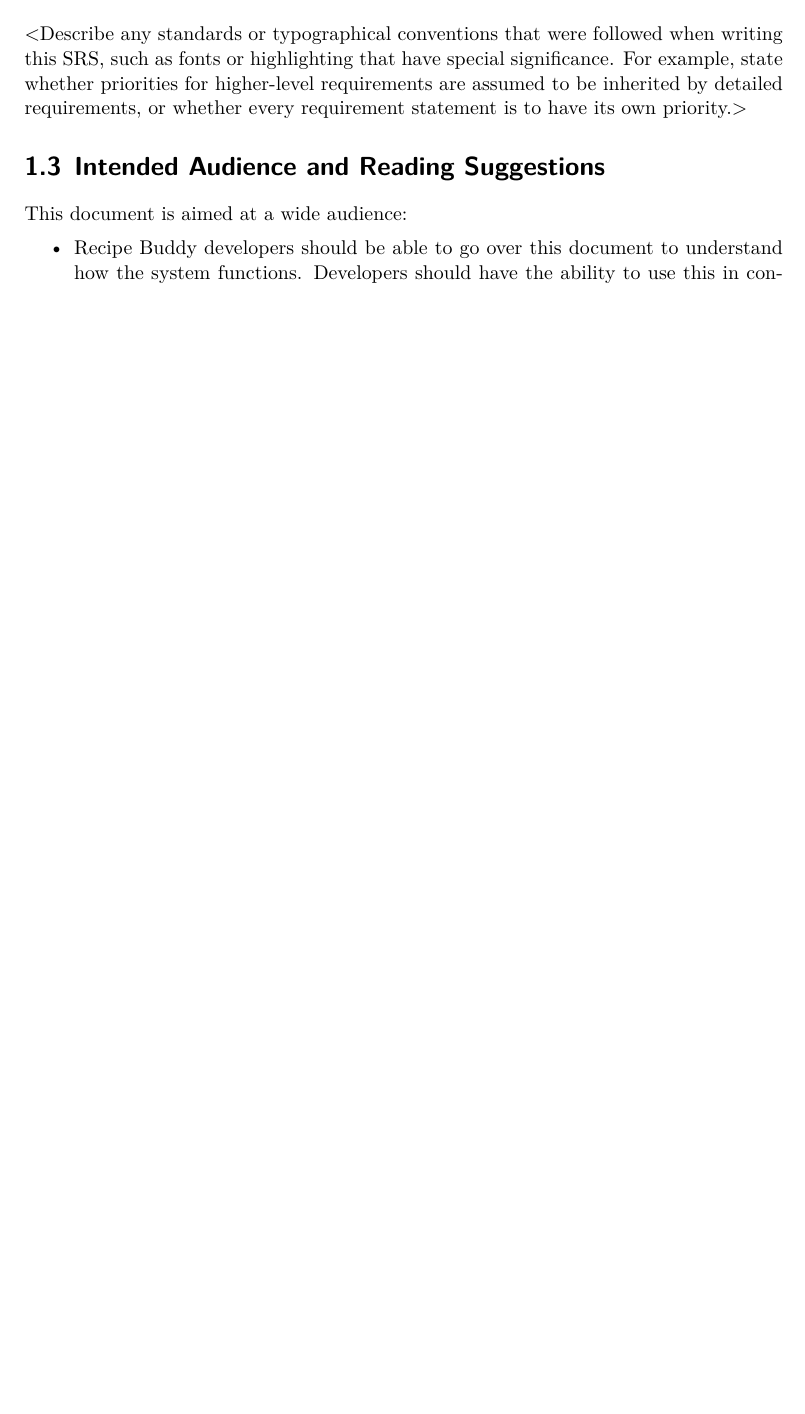
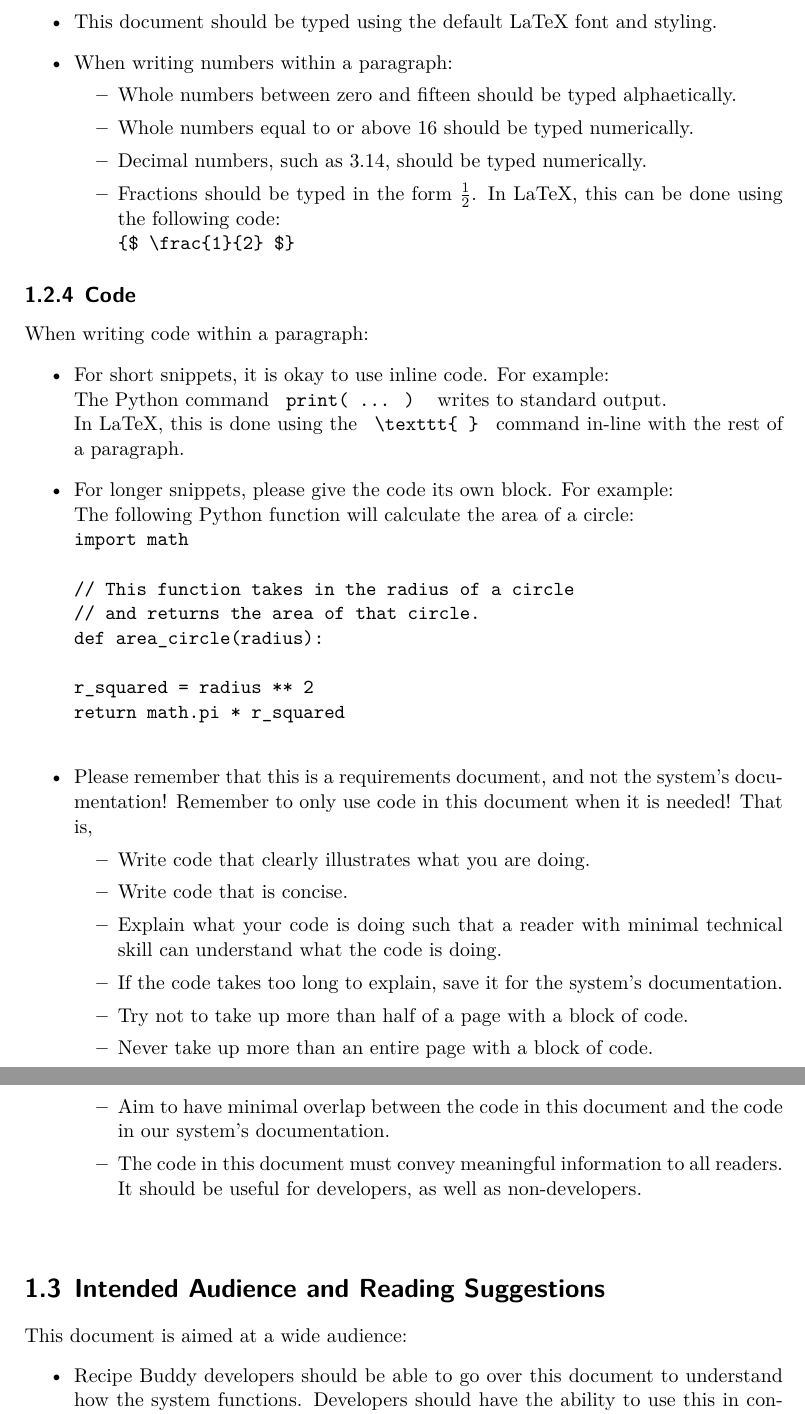
Before and after one commit to CertifiedDataBoys/Requirements-Document, a LaTeX document (srs.tex): part of page 6 of 15 before the commit and two parts of pages 7 and 8 of 17 after it, the two joined at a grey line, cut at the place of the change, the shorter picture padded with empty space. Compiled offline with XeLaTeX.

Commit message:
Added the document conventions section

```diff
--- a/srs.tex
+++ b/srs.tex
@@ -86,8 +86,3 @@ $ $Recipe Buddy is a modern recipe sharing website intended to facilitate connec
 It creates a personalized experience for the user, showcases popular and trending recipes, and creates a community through various recipe sharing services.$ $
 
 \section{Document Conventions}
-$<$Describe any standards or typographical conventions that were followed when
-writing this SRS, such as fonts or highlighting that have special significance.
-For example, state whether priorities  for higher-level requirements are assumed
-to be inherited by detailed requirements, or whether every requirement statement
-is to have its own priority.$>$
@@ -94,3 +117,48 @@ is to have its own priority.$>$
+    \item This document should be typed using the default LaTeX font and styling.
+    \item When writing numbers within a paragraph:
+    \begin{itemize}
+        \item Whole numbers between zero and fifteen should be typed alphaetically.
+        \item Whole numbers equal to or above 16 should be typed numerically.
+        \item Decimal numbers, such as 3.14, should be typed numerically.
+        \item Fractions should be typed in the form {$\frac{1}{2}$}.
+            In LaTeX, this can be done using the following code:
+            \\ \texttt{ \{\$ \textbackslash frac\{1\}\{2\} \$\} }
+    \end{itemize}
+\end{itemize}
+
+\subsection{Code}
+When writing code within a paragraph:
+\begin{itemize}
+    \item For short snippets, it is okay to use inline code. For example: \\
+        The Python command \texttt{ print( ... ) } writes to standard output. \\
+        In LaTeX, this is done using the \texttt{ \textbackslash texttt\{ \} } command in-line with the rest of a paragraph.
+    \item For longer snippets, please give the code its own block. For example: \\
+        The following Python function will calculate the area of a circle: \\
+        \texttt{ import math \\
+\\
+// This function takes in the radius of a circle \\
+// and returns the area of that circle. \\
+def area\_circle(radius): \\
+\\
+    r\_squared = radius ** 2 \\
+    return math.pi * r\_squared \\
+        }
+    \item Please remember that this is a requirements document, and not the system's documentation!
+        Remember to only use code in this document when it is needed!
+        That is,
+        \begin{itemize}
+            \item Write code that clearly illustrates what you are doing.
+            \item Write code that is concise.
+            \item Explain what your code is doing such that a reader with minimal technical skill can understand what the code is doing.
+            \item If the code takes too long to explain, save it for the system's documentation.
+            \item Try not to take up more than half of a page with a block of code.
+            \item Never take up more than an entire page with a block of code.
+            \item Aim to have minimal overlap between the code in this document and the code in our system's documentation.
+            \item The code in this document must convey meaningful information to all readers.
+                It should be useful for developers, as well as non-developers.
+        \end{itemize}
+\end{itemize}
+$ $
 
 \section{Intended Audience and Reading Suggestions}
 $ $This document is aimed at a wide audience:
```
Also changed, not shown: srs.tex (30 more changed lines).
